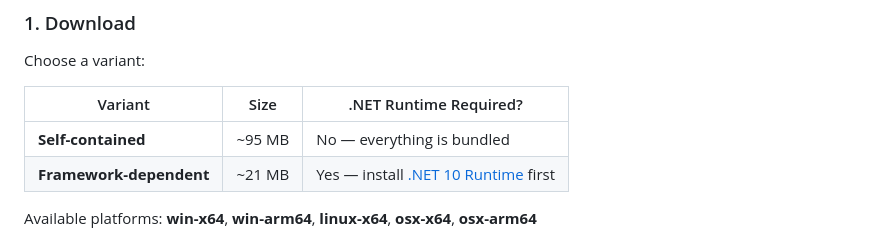
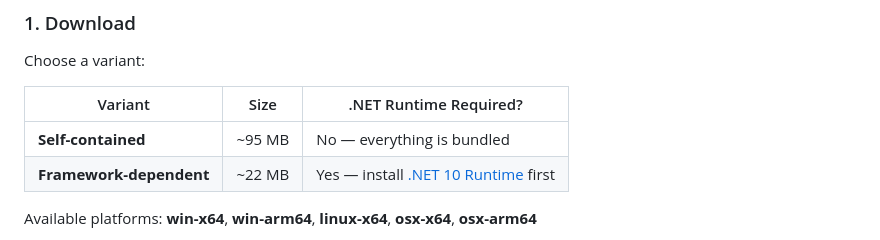
Before and after one commit to lepned/EngineBattle, a Markdown page: README.md, the part around the change. Drawn GitHub-style.

Commit message:
fathom.linux marked executable; README size updated

```diff
--- a/README.md
+++ b/README.md
@@ -102,7 +102,7 @@ Choose a variant:
 | Variant | Size | .NET Runtime Required? |
 |---------|------|----------------------|
 | **Self-contained** | ~95 MB | No — everything is bundled |
-| **Framework-dependent** | ~21 MB | Yes — install [.NET 10 Runtime](https://dotnet.microsoft.com/download/dotnet/10.0) first |
+| **Framework-dependent** | ~22 MB | Yes — install [.NET 10 Runtime](https://dotnet.microsoft.com/download/dotnet/10.0) first |
 
 Available platforms: **win-x64**, **win-arm64**, **linux-x64**, **osx-x64**, **osx-arm64**
 
```
